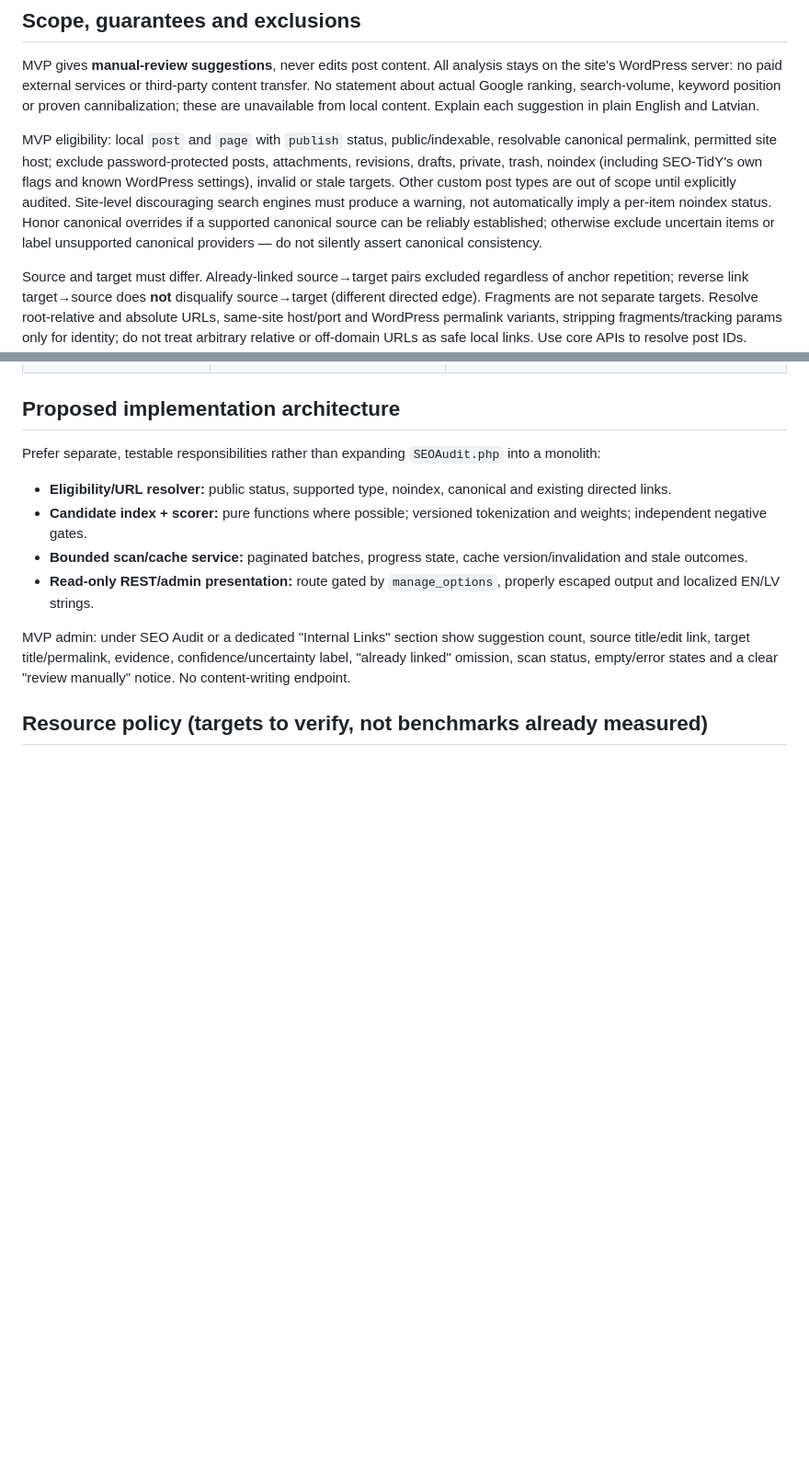
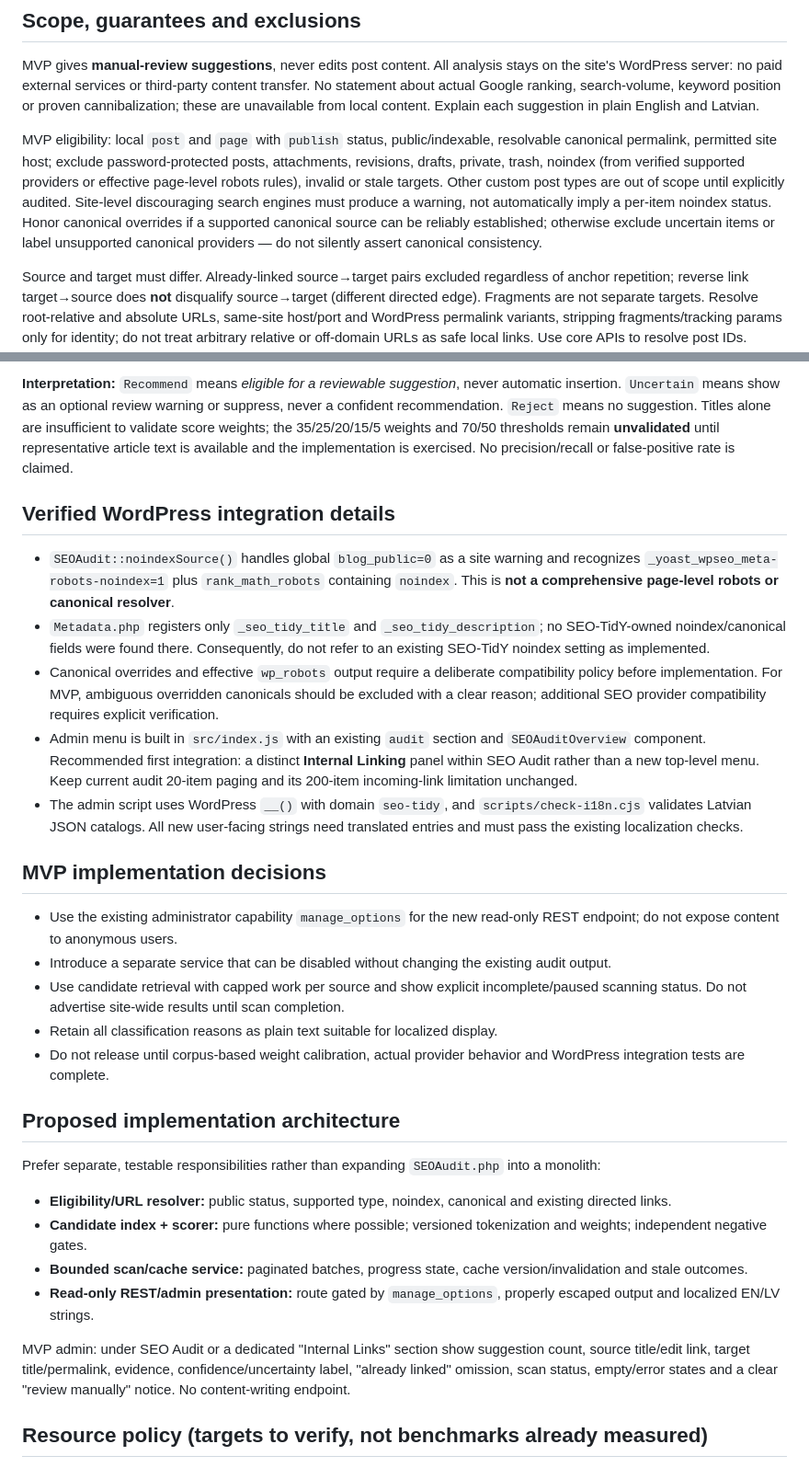
Before and after one commit to QvarcY/wordpress-seo-tidy, a Markdown page: docs/internal-linking-design.md, 2 parts joined by grey strips. Shown at 92% size. Rendered like a GitHub page; blank space fills up the shorter version.

```diff
--- a/docs/internal-linking-design.md
+++ b/docs/internal-linking-design.md
@@ -15,7 +15,7 @@ Status: **design proposal, not implemented**. Target: incremental MVP, reviewed
 
 MVP gives **manual-review suggestions**, never edits post content. All analysis stays on the site's WordPress server: no paid external services or third-party content transfer. No statement about actual Google ranking, search-volume, keyword position or proven cannibalization; these are unavailable from local content. Explain each suggestion in plain English and Latvian.
 
-MVP eligibility: local `post` and `page` with `publish` status, public/indexable, resolvable canonical permalink, permitted site host; exclude password-protected posts, attachments, revisions, drafts, private, trash, noindex (including SEO-TidY's own flags and known WordPress settings), invalid or stale targets. Other custom post types are out of scope until explicitly audited. Site-level discouraging search engines must produce a warning, not automatically imply a per-item noindex status. Honor canonical overrides if a supported canonical source can be reliably established; otherwise exclude uncertain items or label unsupported canonical providers — do not silently assert canonical consistency.
+MVP eligibility: local `post` and `page` with `publish` status, public/indexable, resolvable canonical permalink, permitted site host; exclude password-protected posts, attachments, revisions, drafts, private, trash, noindex (from verified supported providers or effective page-level robots rules), invalid or stale targets. Other custom post types are out of scope until explicitly audited. Site-level discouraging search engines must produce a warning, not automatically imply a per-item noindex status. Honor canonical overrides if a supported canonical source can be reliably established; otherwise exclude uncertain items or label unsupported canonical providers — do not silently assert canonical consistency.
 
 Source and target must differ. Already-linked source→target pairs excluded regardless of anchor repetition; reverse link target→source does **not** disqualify source→target (different directed edge). Fragments are not separate targets. Resolve root-relative and absolute URLs, same-site host/port and WordPress permalink variants, stripping fragments/tracking params only for identity; do not treat arbitrary relative or off-domain URLs as safe local links. Use core APIs to resolve post IDs. Where identity is ambiguous, skip.
 
@@ -59,3 +81,21 @@ Source and target must differ. Already-linked source→target pairs excluded reg
+**Interpretation:** `Recommend` means *eligible for a reviewable suggestion*, never automatic insertion. `Uncertain` means show as an optional review warning or suppress, never a confident recommendation. `Reject` means no suggestion. Titles alone are insufficient to validate score weights; the 35/25/20/15/5 weights and 70/50 thresholds remain **unvalidated** until representative article text is available and the implementation is exercised. No precision/recall or false-positive rate is claimed.
+
+## Verified WordPress integration details
+
+- `SEOAudit::noindexSource()` handles global `blog_public=0` as a site warning and recognizes `_yoast_wpseo_meta-robots-noindex=1` plus `rank_math_robots` containing `noindex`. This is **not a comprehensive page-level robots or canonical resolver**.
+- `Metadata.php` registers only `_seo_tidy_title` and `_seo_tidy_description`; no SEO-TidY-owned noindex/canonical fields were found there. Consequently, do not refer to an existing SEO-TidY noindex setting as implemented.
+- Canonical overrides and effective `wp_robots` output require a deliberate compatibility policy before implementation. For MVP, ambiguous overridden canonicals should be excluded with a clear reason; additional SEO provider compatibility requires explicit verification.
+- Admin menu is built in `src/index.js` with an existing `audit` section and `SEOAuditOverview` component. Recommended first integration: a distinct **Internal Linking** panel within SEO Audit rather than a new top-level menu. Keep current audit 20-item paging and its 200-item incoming-link limitation unchanged.
+- The admin script uses WordPress `__()` with domain `seo-tidy`, and `scripts/check-i18n.cjs` validates Latvian JSON catalogs. All new user-facing strings need translated entries and must pass the existing localization checks.
+
+## MVP implementation decisions
+
+- Use the existing administrator capability `manage_options` for the new read-only REST endpoint; do not expose content to anonymous users.
+- Introduce a separate service that can be disabled without changing the existing audit output.
+- Use candidate retrieval with capped work per source and show explicit incomplete/paused scanning status. Do not advertise site-wide results until scan completion.
+- Retain all classification reasons as plain text suitable for localized display.
+- Do not release until corpus-based weight calibration, actual provider behavior and WordPress integration tests are complete.
+
 ## Proposed implementation architecture
 
 Prefer separate, testable responsibilities rather than expanding `SEOAudit.php` into a monolith:
```
Also changed, not shown: other parts of docs/internal-linking-design.md (+27 -3 lines).
